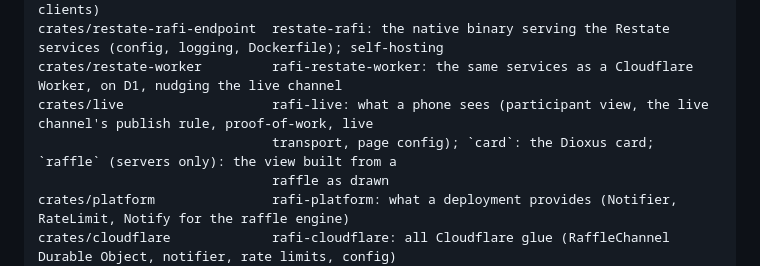
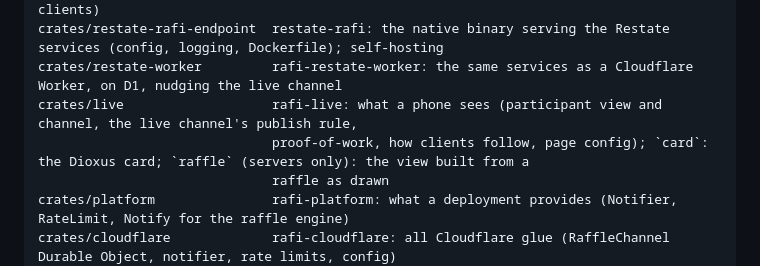
Before and after one commit to sagikazarmark/rafi.orig, a Markdown page: README.md, the part around the change. Drawn GitHub-style.

```diff
--- a/README.md
+++ b/README.md
@@ -72,8 +72,8 @@ crates/engine-restate         rafi-engine-restate: the `Raffle` virtual object a
                               RaffleEngine over the ingress (the SDK's generated clients)
 crates/restate-rafi-endpoint  restate-rafi: the native binary serving the Restate services (config, logging, Dockerfile); self-hosting
 crates/restate-worker         rafi-restate-worker: the same services as a Cloudflare Worker, on D1, nudging the live channel
-crates/live                   rafi-live: what a phone sees (participant view, the live channel's publish rule, proof-of-work, live
-                              transport, page config); `card`: the Dioxus card; `raffle` (servers only): the view built from a
+crates/live                   rafi-live: what a phone sees (participant view and channel, the live channel's publish rule,
+                              proof-of-work, how clients follow, page config); `card`: the Dioxus card; `raffle` (servers only): the view built from a
                               raffle as drawn
 crates/platform               rafi-platform: what a deployment provides (Notifier, RateLimit, Notify for the raffle engine)
 crates/cloudflare             rafi-cloudflare: all Cloudflare glue (RaffleChannel Durable Object, notifier, rate limits, config)
```
Also changed, not shown: docs/PLAN.md (+19 -4 lines), docs/workers-plan.md (+5 -2 lines).
